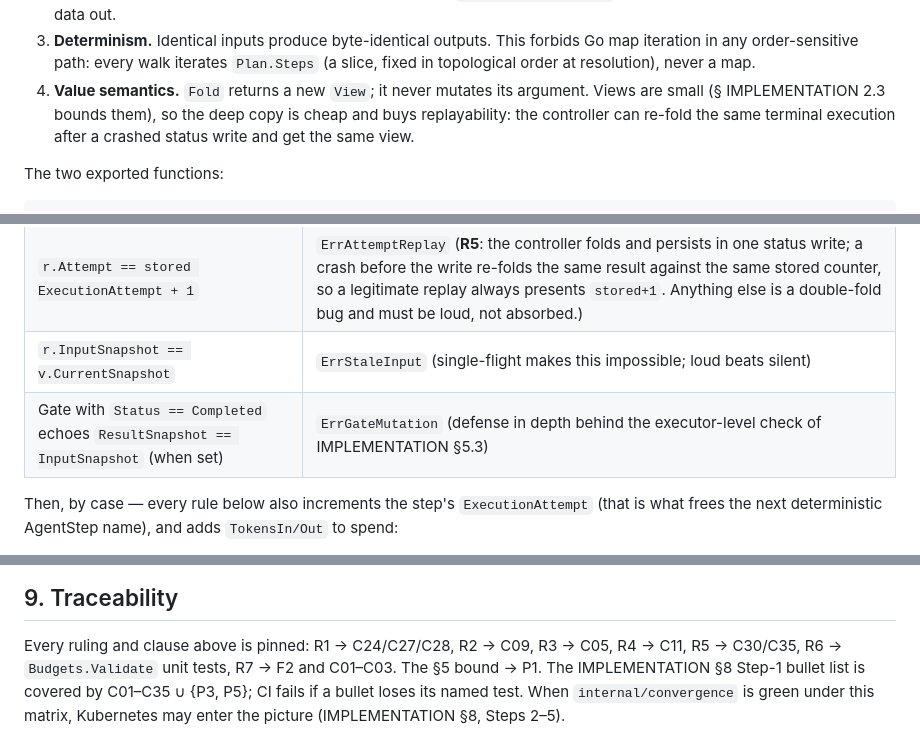
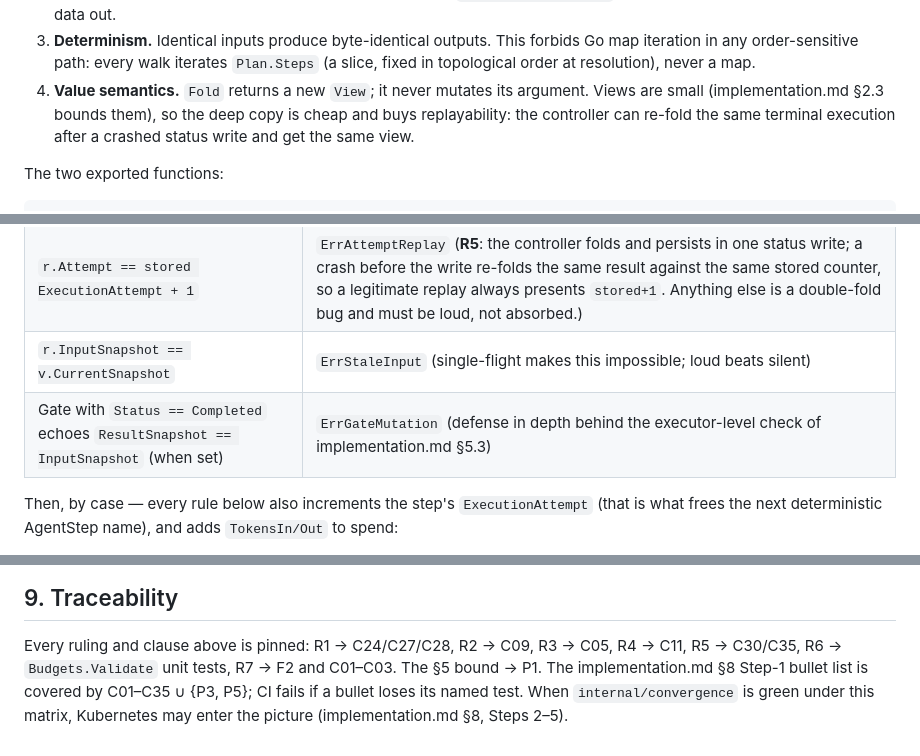
Before and after one commit to primitivecorp/agent-tasks, a Markdown page: CONVERGENCE.md, 3 parts joined by grey strips. Rendered like a GitHub page.

```diff
--- a/CONVERGENCE.md
+++ b/CONVERGENCE.md
@@ -31,7 +31,7 @@ import-lint check in CI:
    `Plan.Steps` (a slice, fixed in topological order at resolution), never a
    map.
 4. **Value semantics.** `Fold` returns a new `View`; it never mutates its
-   argument. Views are small (§ IMPLEMENTATION 2.3 bounds them), so the deep
+   argument. Views are small (implementation.md §2.3 bounds them), so the deep
    copy is cheap and buys replayability: the controller can re-fold the same
    terminal execution after a crashed status write and get the same view.
 
@@ -317,7 +317,7 @@ caller handed the package garbage, and the returned view is unchanged:
 | `r.StepName` is a plan step or a synthesized `<gate>@fix` for a plan gate | `ErrUnknownStep` |
 | `r.Attempt == stored ExecutionAttempt + 1` | `ErrAttemptReplay` (**R5**: the controller folds and persists in one status write; a crash before the write re-folds the same result against the same stored counter, so a legitimate replay always presents `stored+1`. Anything else is a double-fold bug and must be loud, not absorbed.) |
 | `r.InputSnapshot == v.CurrentSnapshot` | `ErrStaleInput` (single-flight makes this impossible; loud beats silent) |
-| Gate with `Status == Completed` echoes `ResultSnapshot == InputSnapshot` (when set) | `ErrGateMutation` (defense in depth behind the executor-level check of IMPLEMENTATION §5.3) |
+| Gate with `Status == Completed` echoes `ResultSnapshot == InputSnapshot` (when set) | `ErrGateMutation` (defense in depth behind the executor-level check of implementation.md §5.3) |
 
 Then, by case — every rule below also increments the step's
 `ExecutionAttempt` (that is what frees the next deterministic AgentStep
@@ -578,7 +578,7 @@ Go native fuzzing:
 
 Every ruling and clause above is pinned: R1 → C24/C27/C28, R2 → C09,
 R3 → C05, R4 → C11, R5 → C30/C35, R6 → `Budgets.Validate` unit tests,
-R7 → F2 and C01–C03. The §5 bound → P1. The IMPLEMENTATION §8 Step-1 bullet
+R7 → F2 and C01–C03. The §5 bound → P1. The implementation.md §8 Step-1 bullet
 list is covered by C01–C35 ∪ {P3, P5}; CI fails if a bullet loses its named
 test. When `internal/convergence` is green under this matrix, Kubernetes may
-enter the picture (IMPLEMENTATION §8, Steps 2–5).
+enter the picture (implementation.md §8, Steps 2–5).
```
Also changed, not shown: other parts of CONVERGENCE.md (+4 -4 lines), implementation.md (renamed from IMPLEMENTATION.md).
